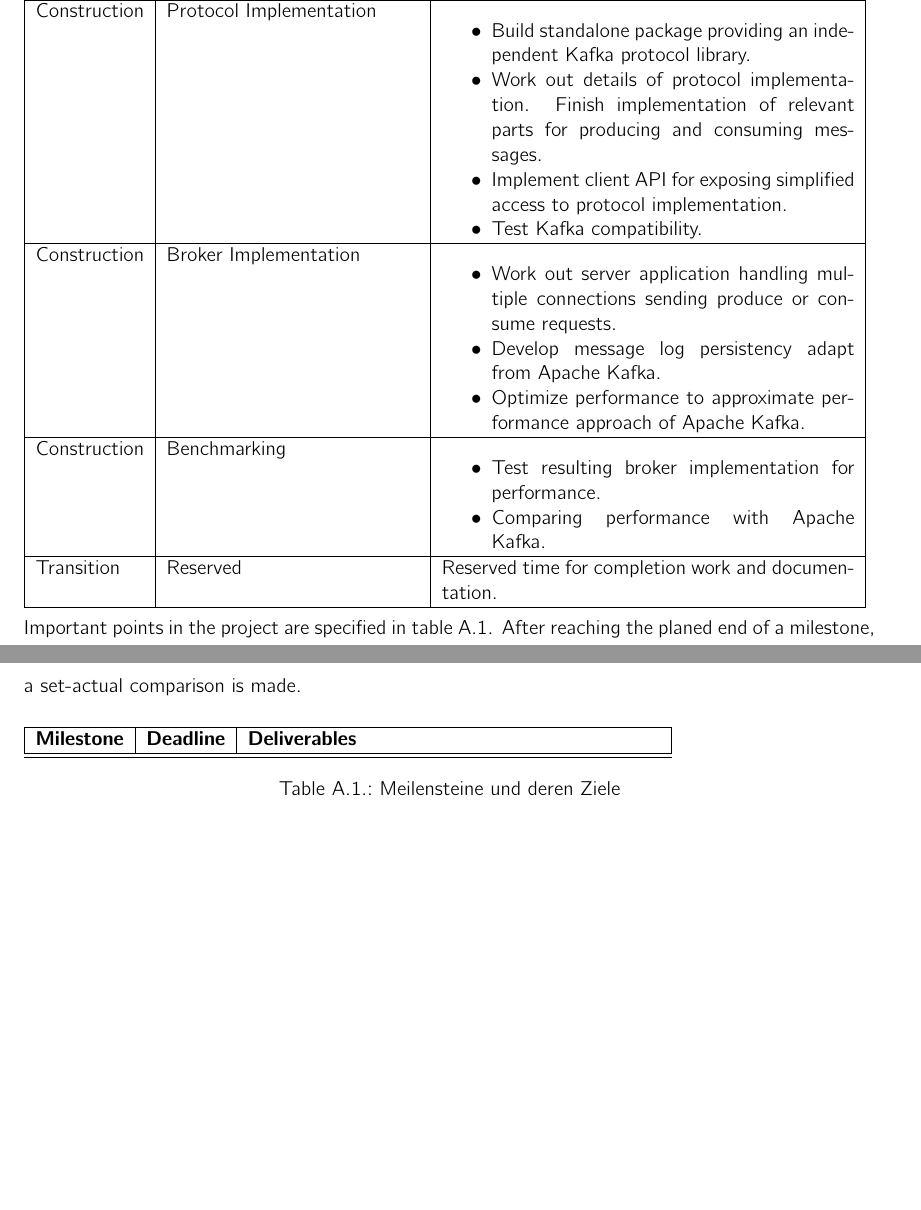
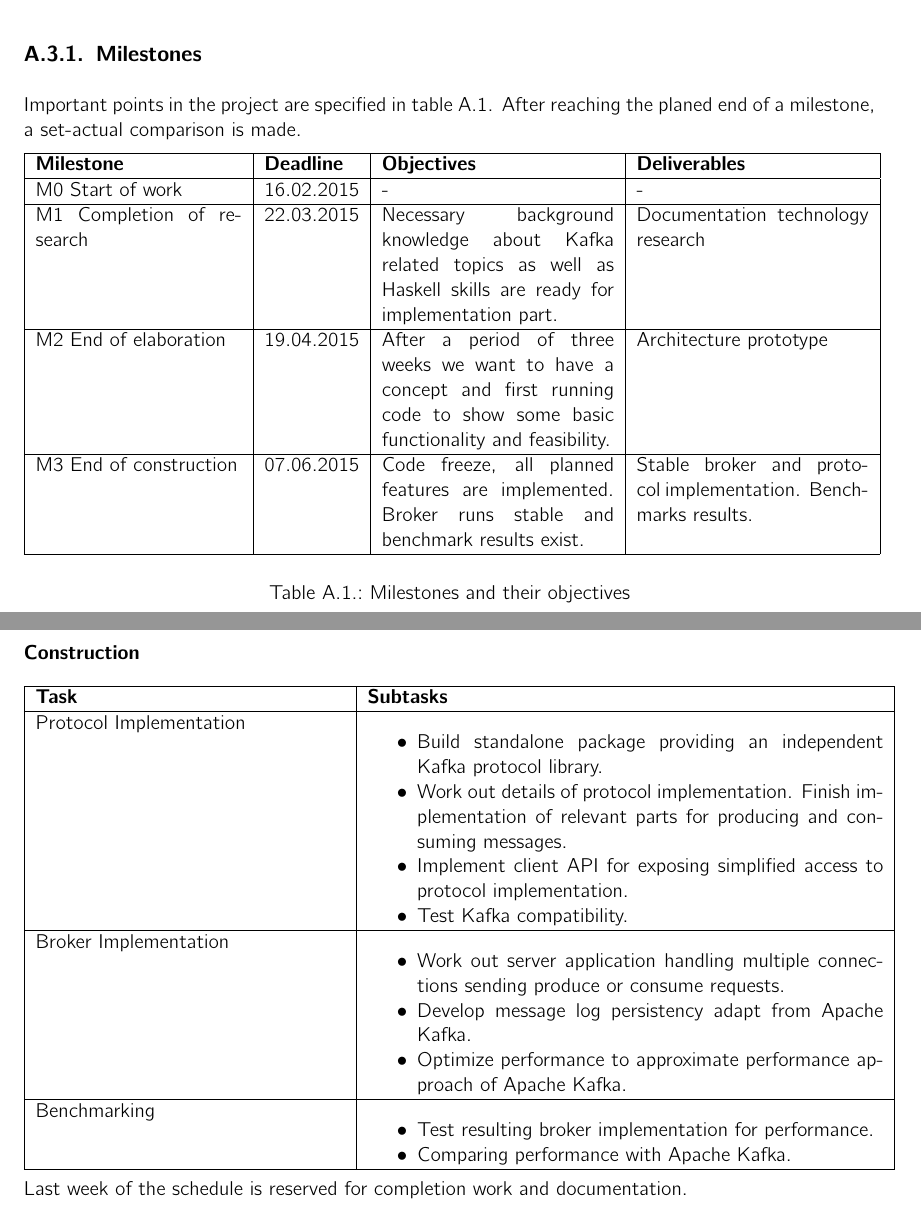
Before and after one commit to hmb-ba/doc, a LaTeX thesis (documentation.tex, which reads projektplan.tex): two parts of pages 84 and 85 of 87 before the commit and two parts of pages 83 and 85 of 87 after it, joined at a grey line, cut at the place of the change, the shorter picture padded with empty space. Compiled offline with pdfLaTeX.

Commit message:
add milestones

```diff
--- a/projektplan.tex
+++ b/projektplan.tex
@@ -58,4 +43,34 @@ RUP) as follows:
     \label{fig:MBig:the-log}
 \end{figure}
 
-\begin{tabular}[H]{|l|l|p{8cm}|}\hline
+\subsection{Milestones}
+Important points in the project are specified in table
+\ref{tab:MeilensteineZiele}. After reaching the planed end of a milestone, a
+set-actual comparison is made.
+
+\begin{tabular}[H]{|p{4cm}|l|p{4.5cm}|p{4.5cm}|}\hline
+    \textbf{Milestone} & \textbf{Deadline} & \textbf{Objectives} & \textbf{Deliverables} \\ \hline
+    M0 Start of work & 16.02.2015 & - & -\\ \hline
+    M1 Completion of research  & 22.03.2015 &
+        Necessary background knowledge about Kafka related topics as well as
+        Haskell skills are ready for implementation part.
+        &
+        Documentation technology research \\ \hline
+    M2 End of elaboration & 19.04.2015 &
+        After a period of three weeks we want to have a concept and first running
+        code to show some basic functionality and feasibility.
+        &
+        Architecture prototype \\ \hline
+    M3 End of construction & 07.06.2015 &
+        Code freeze, all planned features are implemented. Broker runs stable and
+        benchmark results exist.
+        &
+        Stable broker and protocol implementation. Benchmarks results. \\ \hline
+  %\begin{itemize}
+  %  \item \ldot
+  %\end{itemize} \\ \hline
+\end{tabular}
+\captionof{table}{Milestones and their objectives}
+\label{tab:MeilensteineZiele}
+
+\newpage
@@ -84,6 +114,11 @@ RUP) as follows:
         \end{itemize} \\ \hline
-    Construction & Protocol Implementation &
-        \begin {itemize}
+   \end{tabular}
+
+\subsubsection{Construction}
+\begin{tabular}[H]{|p{6cm}|p{10cm}|}\hline
+   \textbf{Task} & \textbf{Subtasks} \\ \hline
+    Protocol Implementation &
+        \begin{itemize}
             \item Build standalone package providing an independent Kafka
                 protocol library.
             \item Work out details of protocol implementation. Finish
@@ -93,7 +128,7 @@ RUP) as follows:
                 implementation.
             \item Test Kafka compatibility.
         \end{itemize} \\ \hline
-    Construction & Broker Implementation &
+    Broker Implementation &
         \begin{itemize}
             \item Work out server application handling multiple connections
             sending produce or consume requests.
@@ -101,29 +136,15 @@ RUP) as follows:
             \item Optimize performance to approximate performance approach of
             Apache Kafka.
         \end{itemize} \\ \hline
-    Construction & Benchmarking &
+    Benchmarking &
         \begin{itemize}
             \item Test resulting broker implementation for performance.
             \item Comparing performance with Apache Kafka.
         \end{itemize} \\ \hline
-    Transition & Reserved & Reserved time for completion work and documentation.
-    \\ \hline
 \end{tabular}
 
-Important points in the project are specified in table
-\ref{tab:MeilensteineZiele}. After reaching the planed end of a milestone, a
-set-actual comparison is made.
+Last week of the schedule is reserved for completion work and documentation.
 
-\begin{tabular}[t]{|l|l|p{8cm}|}\hline
-    \textbf{Milestone} & \textbf{Deadline} & \textbf{Deliverables} \\ \hline \hline
-   % M0 & Start of work & 16.02.2015 & - \\ \hline
-   % M1 Inception  & 22.03.2015 &
-  %\begin{itemize}
-  %  \item \ldots
-  %\end{itemize} \\ \hline
-\end{tabular}
-\captionof{table}{Meilensteine und deren Ziele}
-\label{tab:MeilensteineZiele}
 
 
 \newpage
```
Also changed, not shown: images/workschedule.png, projektplan.tex (60 more changed lines).
